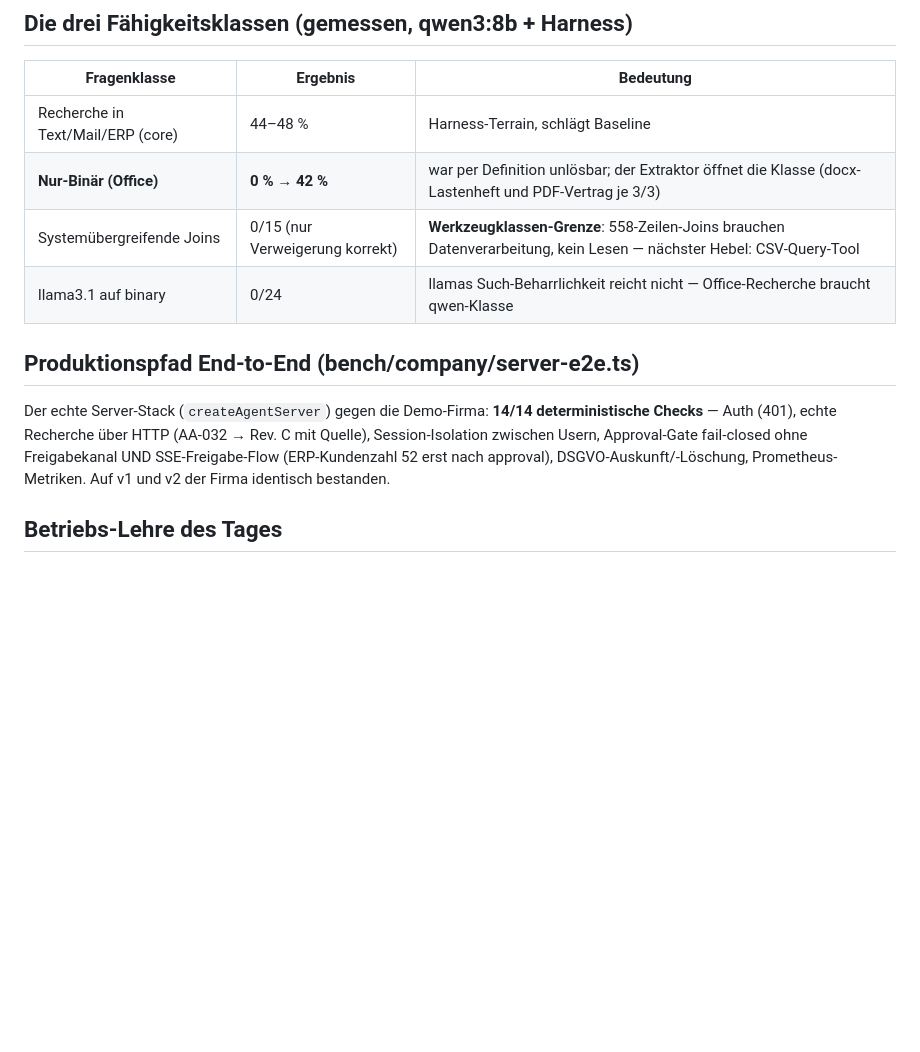
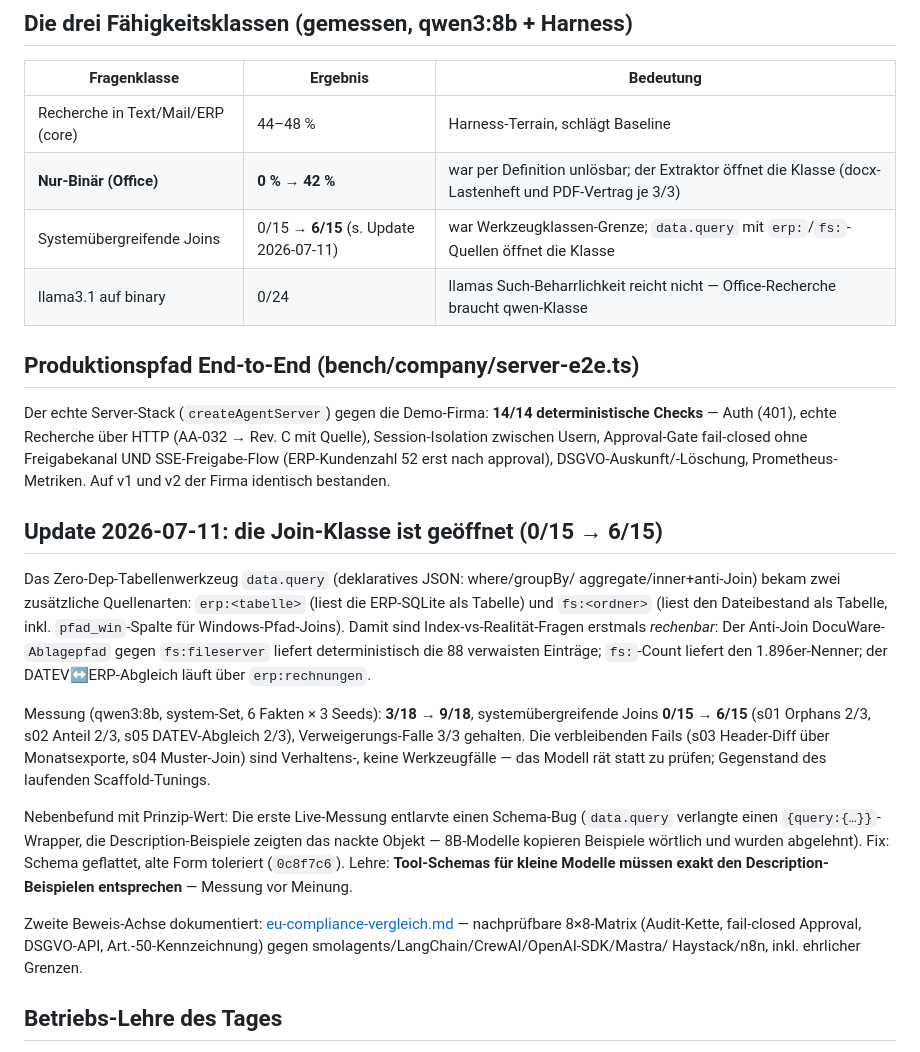
Before and after one commit to mick-gsk/minimal-harness, a Markdown page: docs/mittelstand-validierung.md, the part around the change. GitHub-like rendering; blank space fills up the shorter version.

Commit message:
docs: join class opened — data.query erp:/fs: sources lift system-facts 0/15 -> 6/15
Co-Authored-By: Claude Fable 5 <noreply@anthropic.com>

```diff
--- a/docs/mittelstand-validierung.md
+++ b/docs/mittelstand-validierung.md
@@ -297,7 +297,7 @@ systematischer Suche. Verweigerungsdisziplin des Harness: 6/6 in jeder Zelle.
 |---|---|---|
 | Recherche in Text/Mail/ERP (core) | 44–48 % | Harness-Terrain, schlägt Baseline |
 | **Nur-Binär (Office)** | **0 % → 42 %** | war per Definition unlösbar; der Extraktor öffnet die Klasse (docx-Lastenheft und PDF-Vertrag je 3/3) |
-| Systemübergreifende Joins | 0/15 (nur Verweigerung korrekt) | **Werkzeugklassen-Grenze**: 558-Zeilen-Joins brauchen Datenverarbeitung, kein Lesen — nächster Hebel: CSV-Query-Tool |
+| Systemübergreifende Joins | 0/15 → **6/15** (s. Update 2026-07-11) | war Werkzeugklassen-Grenze; `data.query` mit `erp:`/`fs:`-Quellen öffnet die Klasse |
 | llama3.1 auf binary | 0/24 | llamas Such-Beharrlichkeit reicht nicht — Office-Recherche braucht qwen-Klasse |
 
 ## Produktionspfad End-to-End (bench/company/server-e2e.ts)
@@ -309,6 +309,36 @@ fail-closed ohne Freigabekanal UND SSE-Freigabe-Flow (ERP-Kundenzahl 52 erst
 nach approval), DSGVO-Auskunft/-Löschung, Prometheus-Metriken. Auf v1 und v2
 der Firma identisch bestanden.
 
+## Update 2026-07-11: die Join-Klasse ist geöffnet (0/15 → 6/15)
+
+Das Zero-Dep-Tabellenwerkzeug `data.query` (deklaratives JSON: where/groupBy/
+aggregate/inner+anti-Join) bekam zwei zusätzliche Quellenarten: `erp:<tabelle>`
+(liest die ERP-SQLite als Tabelle) und `fs:<ordner>` (liest den Dateibestand
+als Tabelle, inkl. `pfad_win`-Spalte für Windows-Pfad-Joins). Damit sind
+Index-vs-Realität-Fragen erstmals *rechenbar*: Der Anti-Join DocuWare-
+`Ablagepfad` gegen `fs:fileserver` liefert deterministisch die 88 verwaisten
+Einträge; `fs:`-Count liefert den 1.896er-Nenner; der DATEV↔ERP-Abgleich
+läuft über `erp:rechnungen`.
+
+Messung (qwen3:8b, system-Set, 6 Fakten × 3 Seeds): **3/18 → 9/18**,
+systemübergreifende Joins **0/15 → 6/15** (s01 Orphans 2/3, s02 Anteil 2/3,
+s05 DATEV-Abgleich 2/3), Verweigerungs-Falle 3/3 gehalten. Die verbleibenden
+Fails (s03 Header-Diff über Monatsexporte, s04 Muster-Join) sind Verhaltens-,
+keine Werkzeugfälle — das Modell rät statt zu prüfen; Gegenstand des
+laufenden Scaffold-Tunings.
+
+Nebenbefund mit Prinzip-Wert: Die erste Live-Messung entlarvte einen
+Schema-Bug (`data.query` verlangte einen `{query:{…}}`-Wrapper, die
+Description-Beispiele zeigten das nackte Objekt — 8B-Modelle kopieren
+Beispiele wörtlich und wurden abgelehnt). Fix: Schema geflattet, alte Form
+toleriert (`0c8f7c6`). Lehre: **Tool-Schemas für kleine Modelle müssen
+exakt den Description-Beispielen entsprechen** — Messung vor Meinung.
+
+Zweite Beweis-Achse dokumentiert: [eu-compliance-vergleich.md](eu-compliance-vergleich.md)
+— nachprüfbare 8×8-Matrix (Audit-Kette, fail-closed Approval, DSGVO-API,
+Art.-50-Kennzeichnung) gegen smolagents/LangChain/CrewAI/OpenAI-SDK/Mastra/
+Haystack/n8n, inkl. ehrlicher Grenzen.
+
 ## Betriebs-Lehre des Tages
 
 Ein Ollama-Neustart ohne `OLLAMA_CONTEXT_LENGTH` lädt qwen3 mit seinem
```
